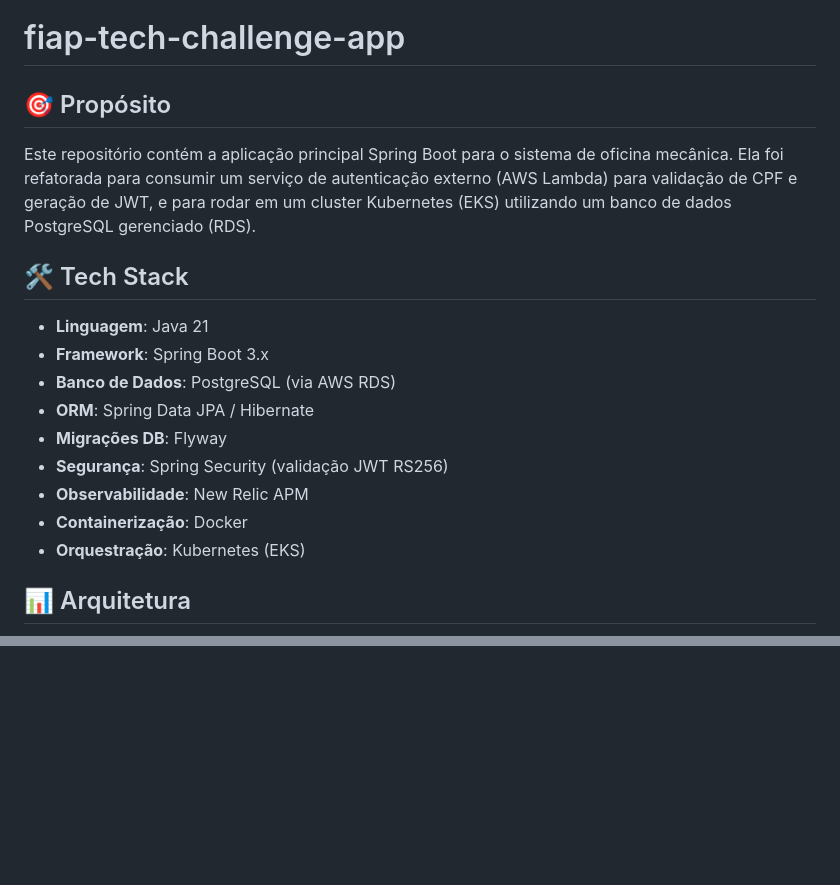
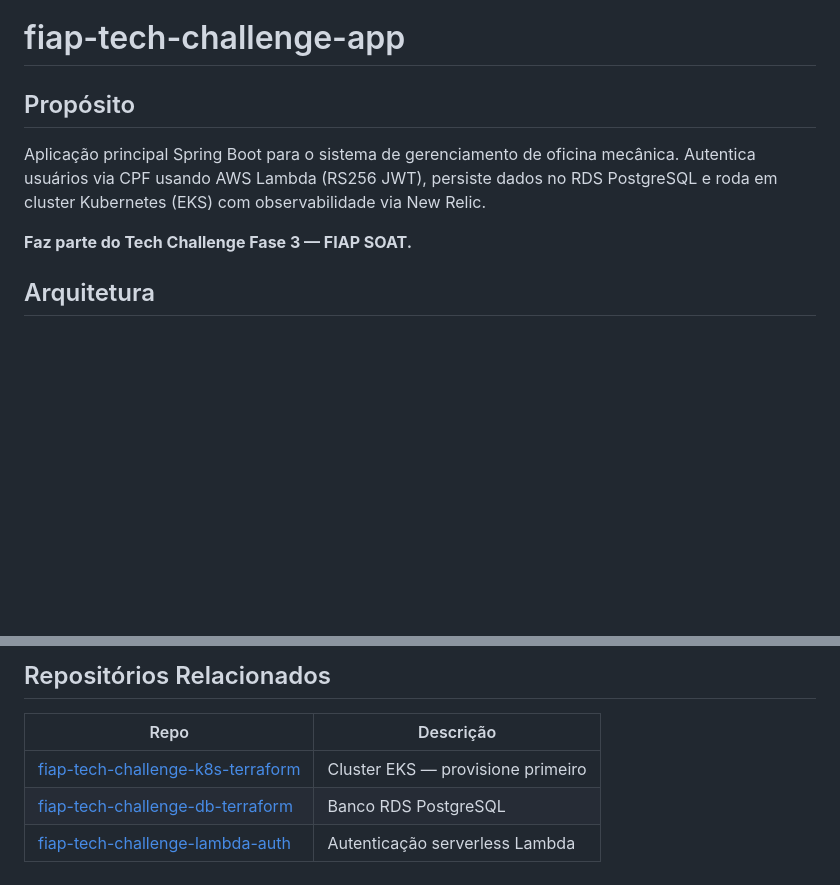
Before and after one commit to ThaisAzuos/fiap-tech-challenge-app, a Markdown page: README.md, 2 parts joined by grey strips. Rendered like a GitHub page; blank space fills up the shorter version.

````diff
--- a/README.md
+++ b/README.md
@@ -1,19 +1,12 @@
 # fiap-tech-challenge-app
 
-## 🎯 Propósito
-Este repositório contém a aplicação principal Spring Boot para o sistema de oficina mecânica. Ela foi refatorada para consumir um serviço de autenticação externo (AWS Lambda) para validação de CPF e geração de JWT, e para rodar em um cluster Kubernetes (EKS) utilizando um banco de dados PostgreSQL gerenciado (RDS).
+## Propósito
 
-## 🛠️ Tech Stack
-- **Linguagem**: Java 21
-- **Framework**: Spring Boot 3.x
-- **Banco de Dados**: PostgreSQL (via AWS RDS)
-- **ORM**: Spring Data JPA / Hibernate
-- **Migrações DB**: Flyway
-- **Segurança**: Spring Security (validação JWT RS256)
-- **Observabilidade**: New Relic APM
-- **Containerização**: Docker
-- **Orquestração**: Kubernetes (EKS)
+Aplicação principal Spring Boot para o sistema de gerenciamento de oficina mecânica. Autentica usuários via CPF usando AWS Lambda (RS256 JWT), persiste dados no RDS PostgreSQL e roda em cluster Kubernetes (EKS) com observabilidade via New Relic.
 
-## 📊 Arquitetura
+**Faz parte do Tech Challenge Fase 3 — FIAP SOAT.**
+
+## Arquitetura
+
 ```mermaid
 graph TD
@@ -115,0 +137,7 @@ O workflow `main.yml` (localizado em `.github/workflows/main.yml`) executa as se
+## Repositórios Relacionados
+
+| Repo | Descrição |
+|------|-----------|
+| [fiap-tech-challenge-k8s-terraform](https://github.com/ThaisAzuos/fiap-tech-challenge-k8s-terraform) | Cluster EKS — provisione primeiro |
+| [fiap-tech-challenge-db-terraform](https://github.com/ThaisAzuos/fiap-tech-challenge-db-terraform) | Banco RDS PostgreSQL |
+| [fiap-tech-challenge-lambda-auth](https://github.com/ThaisAzuos/fiap-tech-challenge-lambda-auth) | Autenticação serverless Lambda |
````
Also changed, not shown: other parts of README.md (+113 -85 lines).
